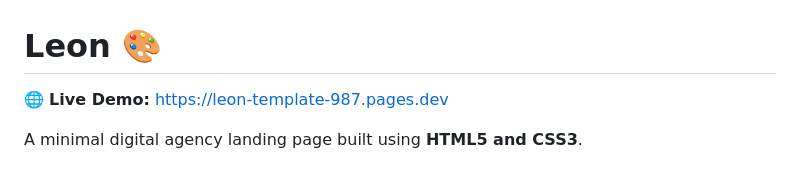
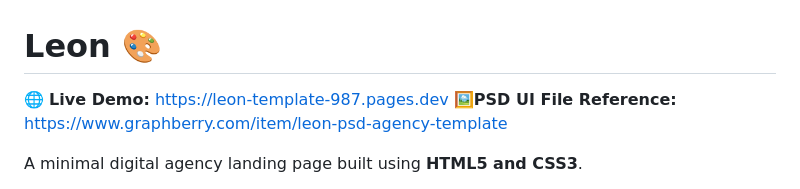
Before and after one commit to Faresmo7amed/leon-template, a Markdown page: README.md, the part around the change. Rendered like a GitHub page.

Commit message:
Adding PSD UI File Reference Link to README.md File

```diff
--- a/README.md
+++ b/README.md
@@ -1,6 +1,7 @@
 # Leon 🎨
 
 🌐 **Live Demo:** https://leon-template-987.pages.dev
+🖼️**PSD UI File Reference:** https://www.graphberry.com/item/leon-psd-agency-template
 
 A minimal digital agency landing page built using **HTML5 and CSS3**.
 
```
